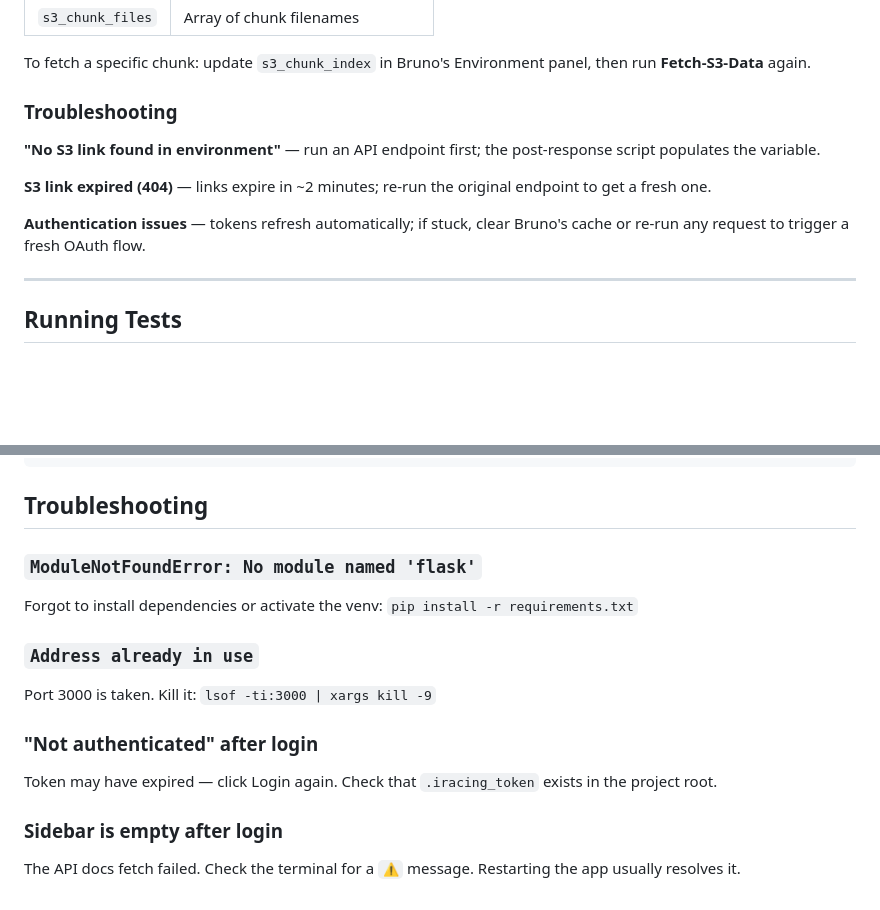
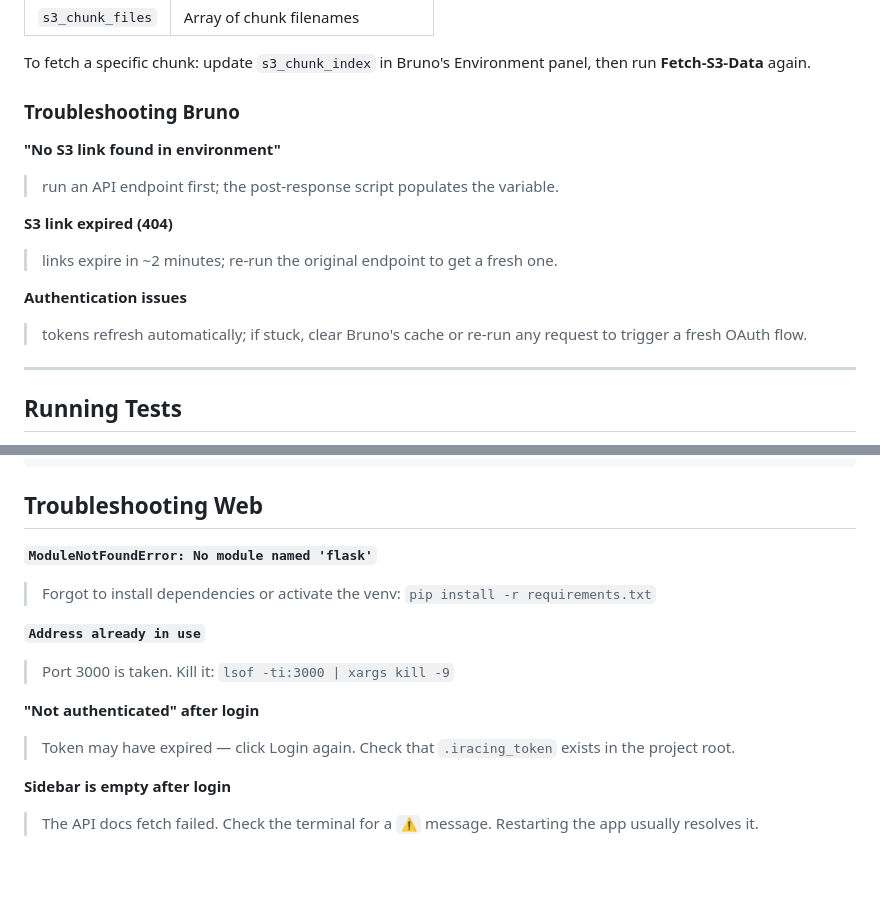
Before and after one commit to tomtoday/apex-iracing, a Markdown page: docs/setup.md, 2 parts joined by grey strips. Drawn GitHub-style; blank space fills up the shorter version.

````diff
--- a/docs/setup.md
+++ b/docs/setup.md
@@ -117,13 +117,16 @@ Bruno's post-response scripts keep these up to date after each request:
 
 To fetch a specific chunk: update `s3_chunk_index` in Bruno's Environment panel, then run **Fetch-S3-Data** again.
 
-### Troubleshooting
+### Troubleshooting Bruno
 
-**"No S3 link found in environment"** — run an API endpoint first; the post-response script populates the variable.
+**"No S3 link found in environment"**
+> run an API endpoint first; the post-response script populates the variable.
 
-**S3 link expired (404)** — links expire in ~2 minutes; re-run the original endpoint to get a fresh one.
+**S3 link expired (404)**
+> links expire in ~2 minutes; re-run the original endpoint to get a fresh one.
 
-**Authentication issues** — tokens refresh automatically; if stuck, clear Bruno's cache or re-run any request to trigger a fresh OAuth flow.
+**Authentication issues**
+>tokens refresh automatically; if stuck, clear Bruno's cache or re-run any request to trigger a fresh OAuth flow.
 
 ---
 
@@ -160,20 +163,16 @@ tests/
   test_routes.py    Flask route behaviour and auth guards
 ```
 
-## Troubleshooting
+## Troubleshooting Web
 
-### **`ModuleNotFoundError: No module named 'flask'`**
+**`ModuleNotFoundError: No module named 'flask'`**
+> Forgot to install dependencies or activate the venv: `pip install -r requirements.txt`
 
-Forgot to install dependencies or activate the venv: `pip install -r requirements.txt`
+**`Address already in use`**
+> Port 3000 is taken. Kill it: `lsof -ti:3000 | xargs kill -9`
 
-### **`Address already in use`**
+**"Not authenticated" after login**
+> Token may have expired — click Login again. Check that `.iracing_token` exists in the project root.
 
-Port 3000 is taken. Kill it: `lsof -ti:3000 | xargs kill -9`
-
-### **"Not authenticated" after login**
-
-Token may have expired — click Login again. Check that `.iracing_token` exists in the project root.
-
-### **Sidebar is empty after login**
-
-The API docs fetch failed. Check the terminal for a `⚠️` message. Restarting the app usually resolves it.
+**Sidebar is empty after login**
+> The API docs fetch failed. Check the terminal for a `⚠️` message. Restarting the app usually resolves it.
````
